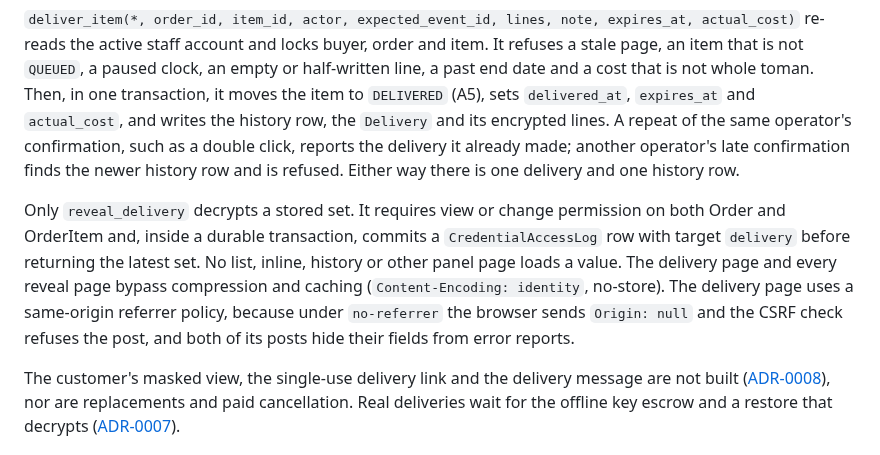
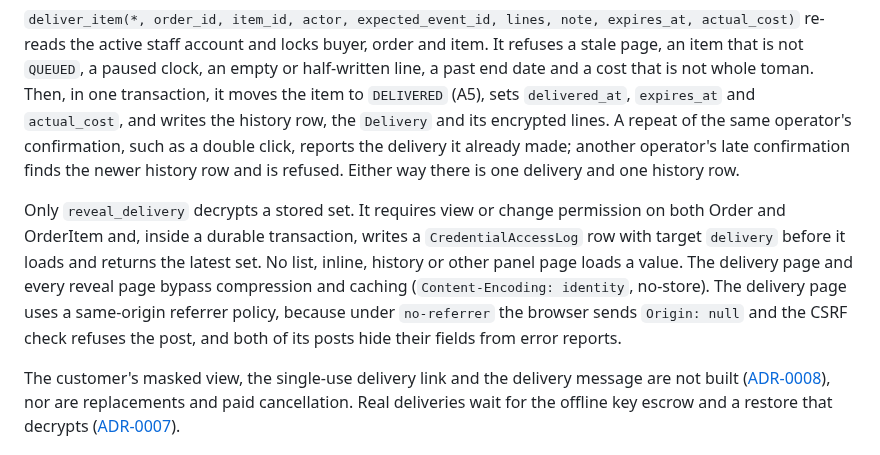
Before and after one commit to Sina-Amare/premshop, a Markdown page: docs/order-lifecycle.md, the part around the change. GitHub-like rendering.

```diff
--- a/docs/order-lifecycle.md
+++ b/docs/order-lifecycle.md
@@ -175,7 +175,7 @@ The operator writes up to six lines, each a title and a value, an optional note
 
 `deliver_item(*, order_id, item_id, actor, expected_event_id, lines, note, expires_at, actual_cost)` re-reads the active staff account and locks buyer, order and item. It refuses a stale page, an item that is not `QUEUED`, a paused clock, an empty or half-written line, a past end date and a cost that is not whole toman. Then, in one transaction, it moves the item to `DELIVERED` (A5), sets `delivered_at`, `expires_at` and `actual_cost`, and writes the history row, the `Delivery` and its encrypted lines. A repeat of the same operator's confirmation, such as a double click, reports the delivery it already made; another operator's late confirmation finds the newer history row and is refused. Either way there is one delivery and one history row.
 
-Only `reveal_delivery` decrypts a stored set. It requires view or change permission on both Order and OrderItem and, inside a durable transaction, commits a `CredentialAccessLog` row with target `delivery` before returning the latest set. No list, inline, history or other panel page loads a value. The delivery page and every reveal page bypass compression and caching (`Content-Encoding: identity`, no-store). The delivery page uses a same-origin referrer policy, because under `no-referrer` the browser sends `Origin: null` and the CSRF check refuses the post, and both of its posts hide their fields from error reports.
+Only `reveal_delivery` decrypts a stored set. It requires view or change permission on both Order and OrderItem and, inside a durable transaction, writes a `CredentialAccessLog` row with target `delivery` before it loads and returns the latest set. No list, inline, history or other panel page loads a value. The delivery page and every reveal page bypass compression and caching (`Content-Encoding: identity`, no-store). The delivery page uses a same-origin referrer policy, because under `no-referrer` the browser sends `Origin: null` and the CSRF check refuses the post, and both of its posts hide their fields from error reports.
 
 The customer's masked view, the single-use delivery link and the delivery message are not built ([ADR-0008](decisions/0008-content-free-messages-and-magic-link.md)), nor are replacements and paid cancellation. Real deliveries wait for the offline key escrow and a restore that decrypts ([ADR-0007](decisions/0007-credential-encryption-key-escrow-retention.md)).
 
```
Also changed, not shown: docs/decisions/0007-credential-encryption-key-escrow-retention.md (+2 -0 lines), docs/decisions/README.md (+1 -1 lines).
